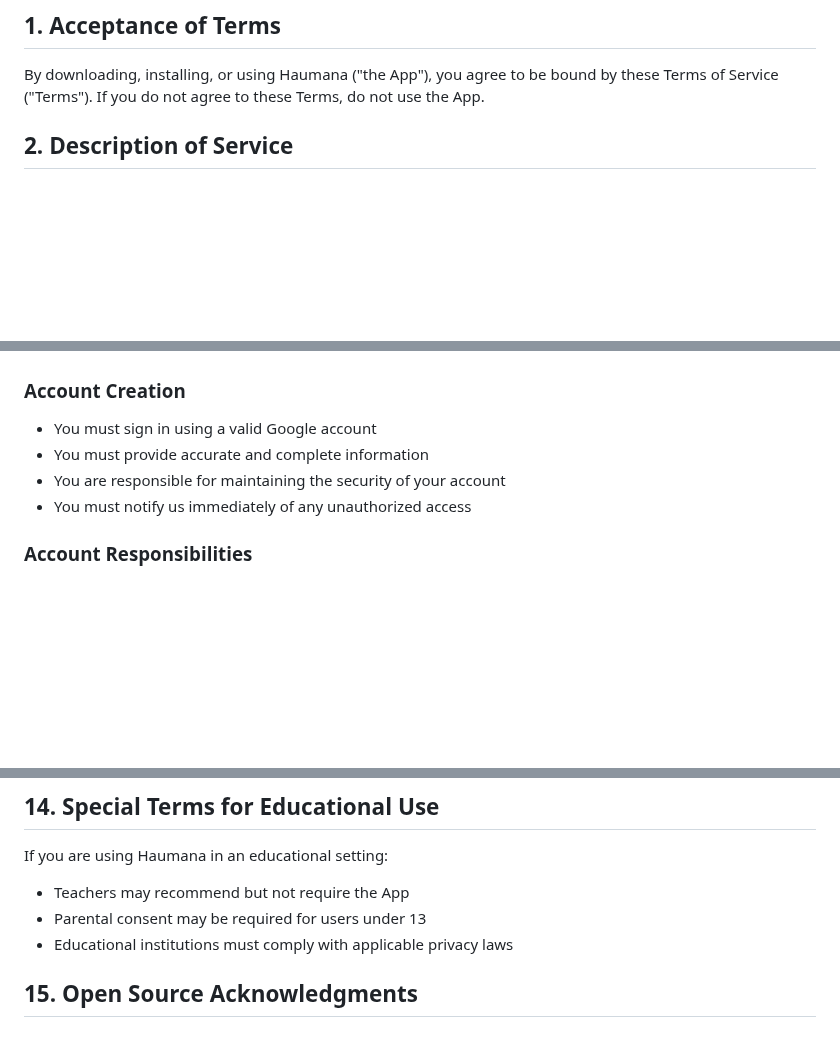
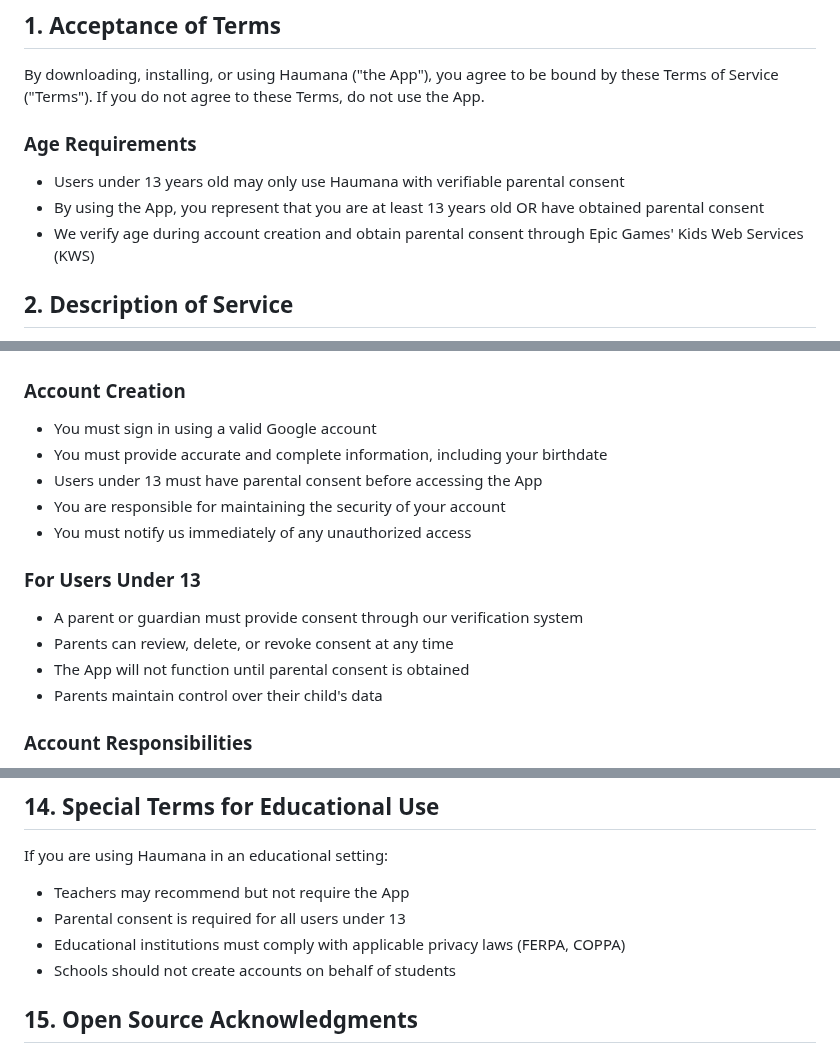
Before and after one commit to dherman/haumana, a Markdown page: legal/terms-of-service.md, 3 parts joined by grey strips. GitHub-like rendering; blank space fills up the shorter version.

```diff
--- a/legal/terms-of-service.md
+++ b/legal/terms-of-service.md
@@ -5,6 +5,11 @@
 ## 1. Acceptance of Terms
 
 By downloading, installing, or using Haumana ("the App"), you agree to be bound by these Terms of Service ("Terms"). If you do not agree to these Terms, do not use the App.
+
+### Age Requirements
+- Users under 13 years old may only use Haumana with verifiable parental consent
+- By using the App, you represent that you are at least 13 years old OR have obtained parental consent
+- We verify age during account creation and obtain parental consent through Epic Games' Kids Web Services (KWS)
 
 ## 2. Description of Service
 
@@ -18,9 +23,16 @@ Haumana is a mobile application designed to help students and practitioners of H
 
 ### Account Creation
 - You must sign in using a valid Google account
-- You must provide accurate and complete information
+- You must provide accurate and complete information, including your birthdate
+- Users under 13 must have parental consent before accessing the App
 - You are responsible for maintaining the security of your account
 - You must notify us immediately of any unauthorized access
+
+### For Users Under 13
+- A parent or guardian must provide consent through our verification system
+- Parents can review, delete, or revoke consent at any time
+- The App will not function until parental consent is obtained
+- Parents maintain control over their child's data
 
 ### Account Responsibilities
 - You are responsible for all content added under your account
@@ -155,8 +168,9 @@ For questions about these Terms:
 
 If you are using Haumana in an educational setting:
 - Teachers may recommend but not require the App
-- Parental consent may be required for users under 13
-- Educational institutions must comply with applicable privacy laws
+- Parental consent is required for all users under 13
+- Educational institutions must comply with applicable privacy laws (FERPA, COPPA)
+- Schools should not create accounts on behalf of students
 
 ## 15. Open Source Acknowledgments
 
```
Also changed, not shown: other parts of legal/terms-of-service.md (+3 -2 lines), legal/privacy-policy.md (+40 -3 lines).
